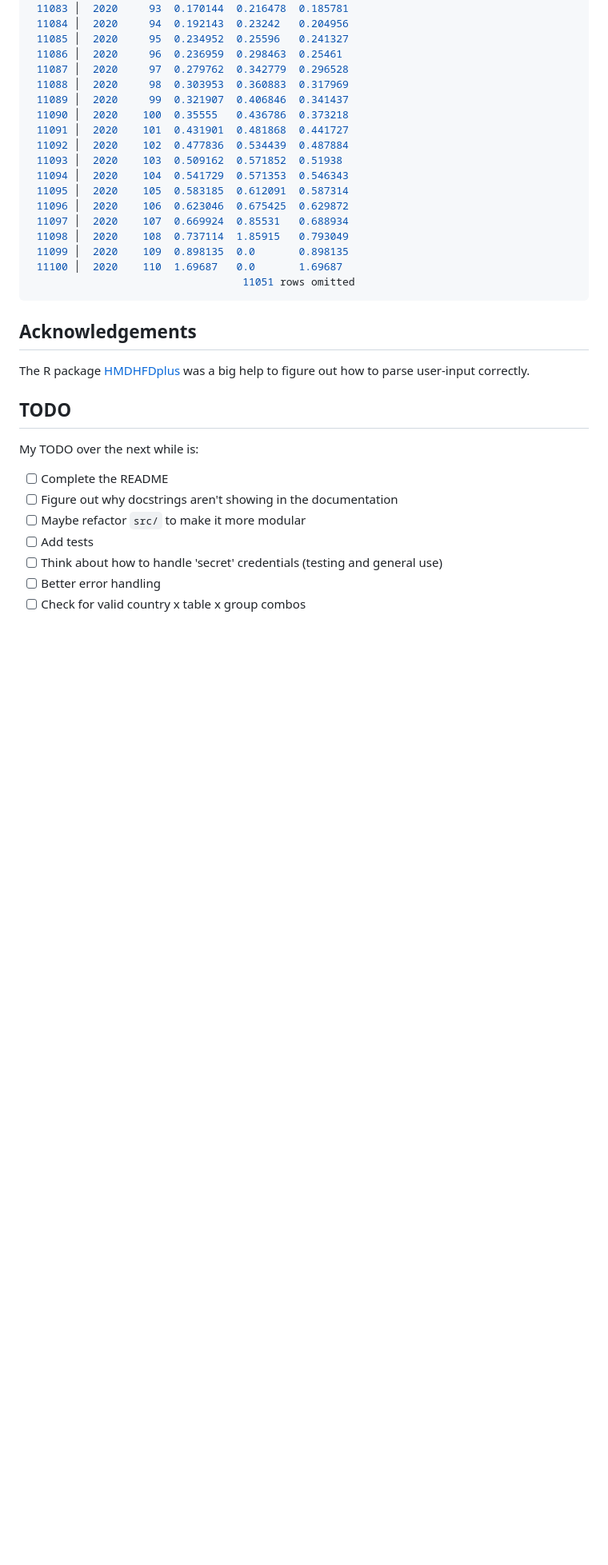
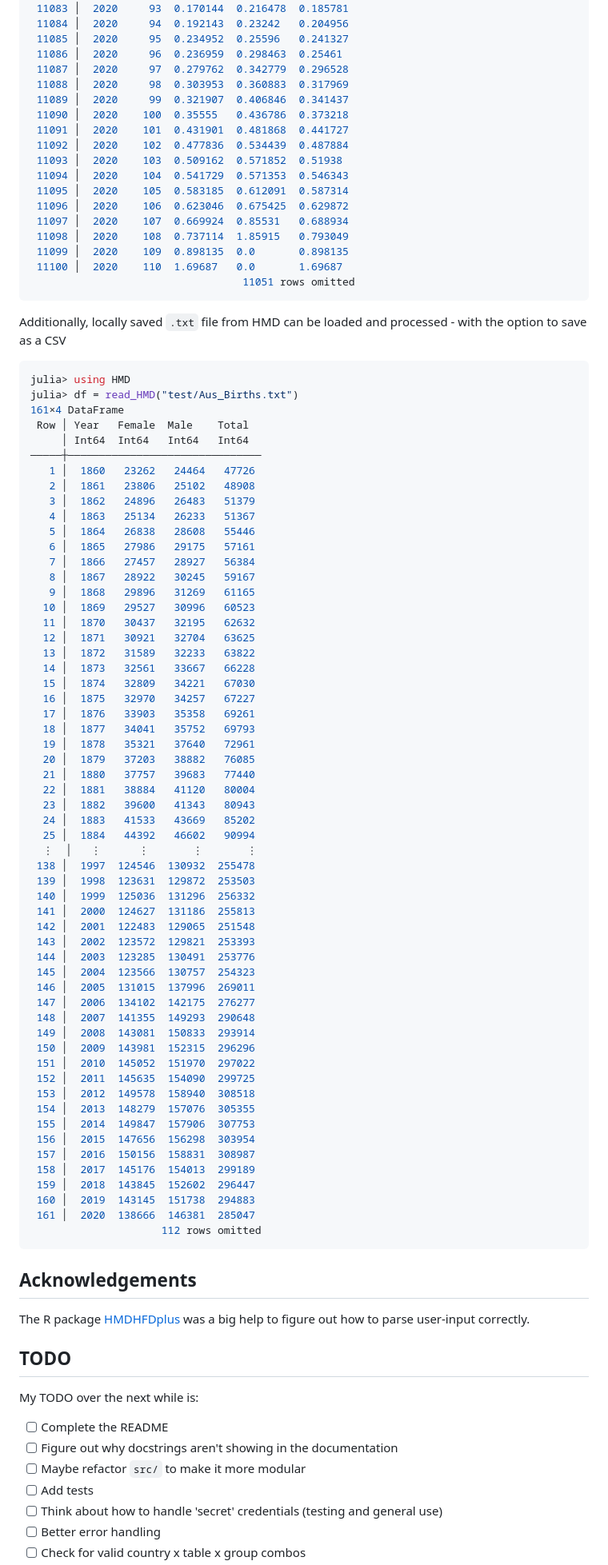
Before and after one commit to patrickm663/HMD.jl, a Markdown page: README.md, the part around the change. Shown at 80% size. Drawn GitHub-style; blank space fills up the shorter version.

Commit message:
Docs: update README

````diff
--- a/README.md
+++ b/README.md
@@ -155,6 +155,68 @@ julia> df
                                   11051 rows omitted
 ```
 
+Additionally, locally saved `.txt` file from HMD can be loaded and processed - with the option to save as a CSV
+
+```julia
+julia> using HMD
+julia> df = read_HMD("test/Aus_Births.txt")
+161×4 DataFrame
+ Row │ Year   Female  Male    Total
+     │ Int64  Int64   Int64   Int64
+─────┼───────────────────────────────
+   1 │  1860   23262   24464   47726
+   2 │  1861   23806   25102   48908
+   3 │  1862   24896   26483   51379
+   4 │  1863   25134   26233   51367
+   5 │  1864   26838   28608   55446
+   6 │  1865   27986   29175   57161
+   7 │  1866   27457   28927   56384
+   8 │  1867   28922   30245   59167
+   9 │  1868   29896   31269   61165
+  10 │  1869   29527   30996   60523
+  11 │  1870   30437   32195   62632
+  12 │  1871   30921   32704   63625
+  13 │  1872   31589   32233   63822
+  14 │  1873   32561   33667   66228
+  15 │  1874   32809   34221   67030
+  16 │  1875   32970   34257   67227
+  17 │  1876   33903   35358   69261
+  18 │  1877   34041   35752   69793
+  19 │  1878   35321   37640   72961
+  20 │  1879   37203   38882   76085
+  21 │  1880   37757   39683   77440
+  22 │  1881   38884   41120   80004
+  23 │  1882   39600   41343   80943
+  24 │  1883   41533   43669   85202
+  25 │  1884   44392   46602   90994
+  ⋮  │   ⋮      ⋮       ⋮       ⋮
+ 138 │  1997  124546  130932  255478
+ 139 │  1998  123631  129872  253503
+ 140 │  1999  125036  131296  256332
+ 141 │  2000  124627  131186  255813
+ 142 │  2001  122483  129065  251548
+ 143 │  2002  123572  129821  253393
+ 144 │  2003  123285  130491  253776
+ 145 │  2004  123566  130757  254323
+ 146 │  2005  131015  137996  269011
+ 147 │  2006  134102  142175  276277
+ 148 │  2007  141355  149293  290648
+ 149 │  2008  143081  150833  293914
+ 150 │  2009  143981  152315  296296
+ 151 │  2010  145052  151970  297022
+ 152 │  2011  145635  154090  299725
+ 153 │  2012  149578  158940  308518
+ 154 │  2013  148279  157076  305355
+ 155 │  2014  149847  157906  307753
+ 156 │  2015  147656  156298  303954
+ 157 │  2016  150156  158831  308987
+ 158 │  2017  145176  154013  299189
+ 159 │  2018  143845  152602  296447
+ 160 │  2019  143145  151738  294883
+ 161 │  2020  138666  146381  285047
+                     112 rows omitted
+```
+
 ## Acknowledgements
 The R package [HMDHFDplus](https://github.com/timriffe/TR1/tree/master/TR1) was a big help to figure out how to parse user-input correctly.
 
````
